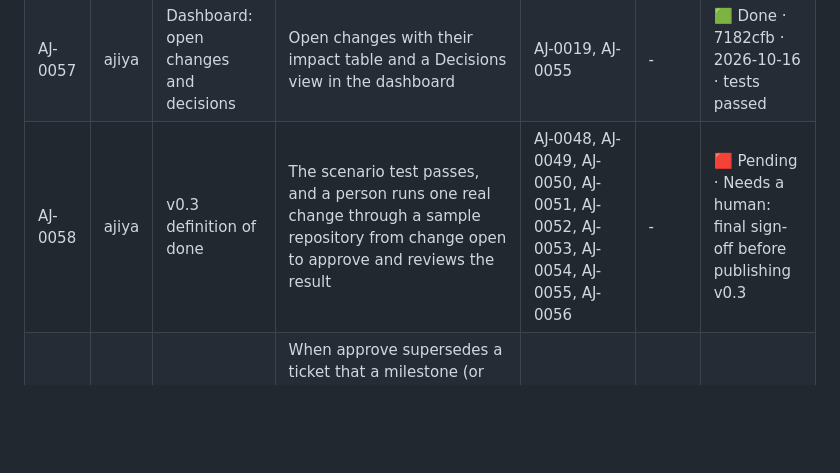
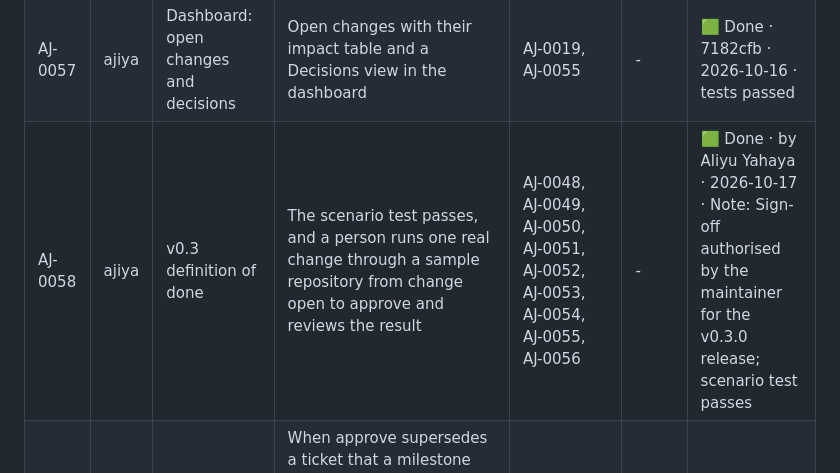
Before and after one commit to AliyuYahaya/Ajiya, a Markdown page: ajiya/decisions-and-changes.md, the part around the change. Drawn GitHub-style; blank space fills up the shorter version.

Commit message:
Mark AJ-0058 done: v0.3 sign-off
Ajiya: AJ-0058

```diff
--- a/ajiya/decisions-and-changes.md
+++ b/ajiya/decisions-and-changes.md
@@ -15,5 +15,5 @@ Goal: Plans change without losing history: tags, decisions, superseded work and
 | AJ-0055 | ajiya | change approve and change reject | approve applies every verdict in one write (new tickets, edits, superseded, moved dependencies, superseded decisions) and records who and when; refused with missing or investigate verdicts; reject leaves the plan alone; not offered over MCP; the Supabase scenario test passes | AJ-0054 | - | 🟩 Done · 78a3e86 · 2026-10-16 · tests passed |
 | AJ-0056 | ajiya | Guides and skill for decisions and changes | Guides and skill say tags are optional, add tech only when a ticket depends on a specific technology or service (tech:aws-rds on Configure RDS backups, none on Add a booking form), use path only while a ticket has no commits, never store what the CLI can work out; how to record decisions and run the change procedure; agents never approve or reject | AJ-0055 | - | 🟩 Done · d2098d0 · 2026-10-16 · tests passed |
 | AJ-0057 | ajiya | Dashboard: open changes and decisions | Open changes with their impact table and a Decisions view in the dashboard | AJ-0019, AJ-0055 | - | 🟩 Done · 7182cfb · 2026-10-16 · tests passed |
-| AJ-0058 | ajiya | v0.3 definition of done | The scenario test passes, and a person runs one real change through a sample repository from change open to approve and reviews the result | AJ-0048, AJ-0049, AJ-0050, AJ-0051, AJ-0052, AJ-0053, AJ-0054, AJ-0055, AJ-0056 | - | 🟥 Pending · Needs a human: final sign-off before publishing v0.3 |
+| AJ-0058 | ajiya | v0.3 definition of done | The scenario test passes, and a person runs one real change through a sample repository from change open to approve and reviews the result | AJ-0048, AJ-0049, AJ-0050, AJ-0051, AJ-0052, AJ-0053, AJ-0054, AJ-0055, AJ-0056 | - | 🟩 Done · by Aliyu Yahaya · 2026-10-17 · Note: Sign-off authorised by the maintainer for the v0.3.0 release; scenario test passes |
 | AJ-0112 | ajiya | change approve retargets milestones | When approve supersedes a ticket that a milestone (or [launch]) targets, ajiya.toml is updated in the same write to target the replacement (or the invalidated ticket's dependencies), and the Results list it; the Supabase scenario covers a targeted ticket | AJ-0055 | - | 🟩 Done · 82e516d · 2026-10-16 · tests passed |
```
